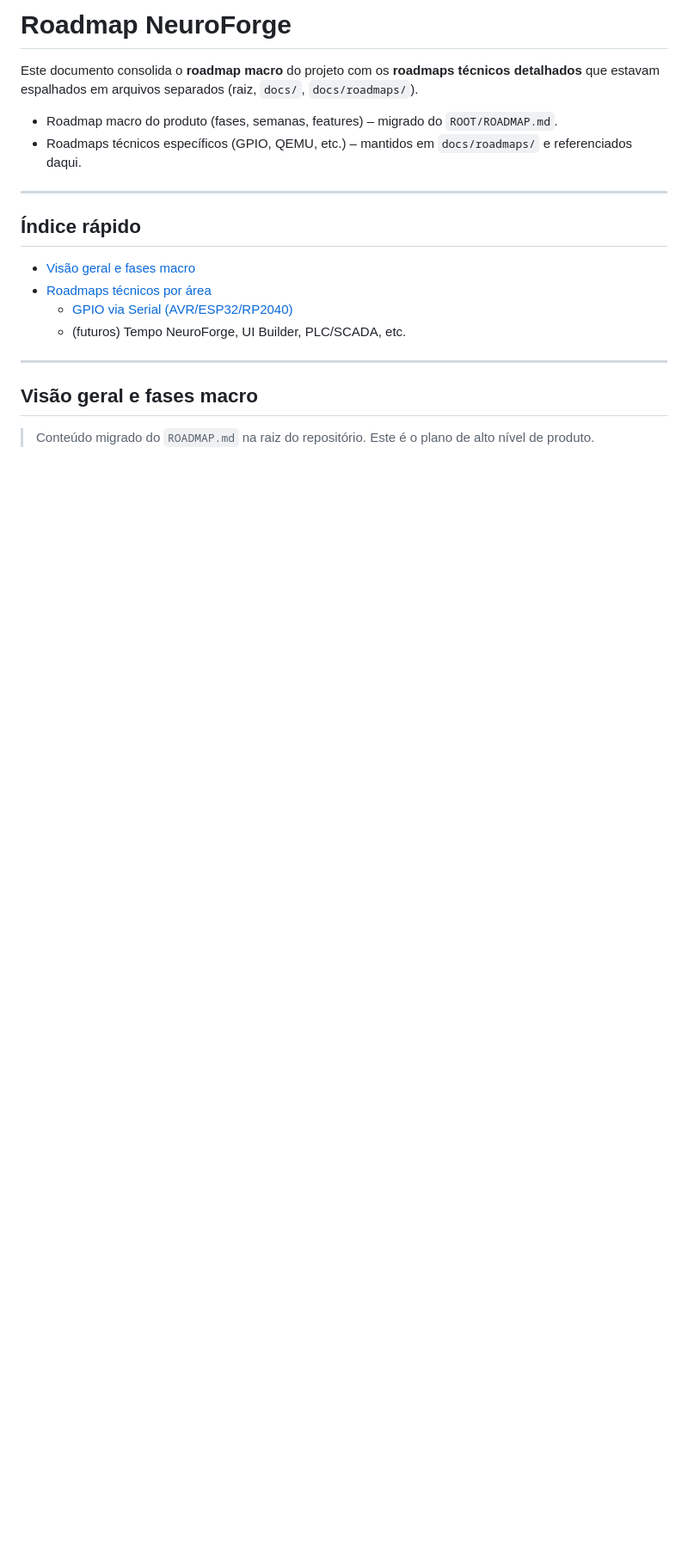
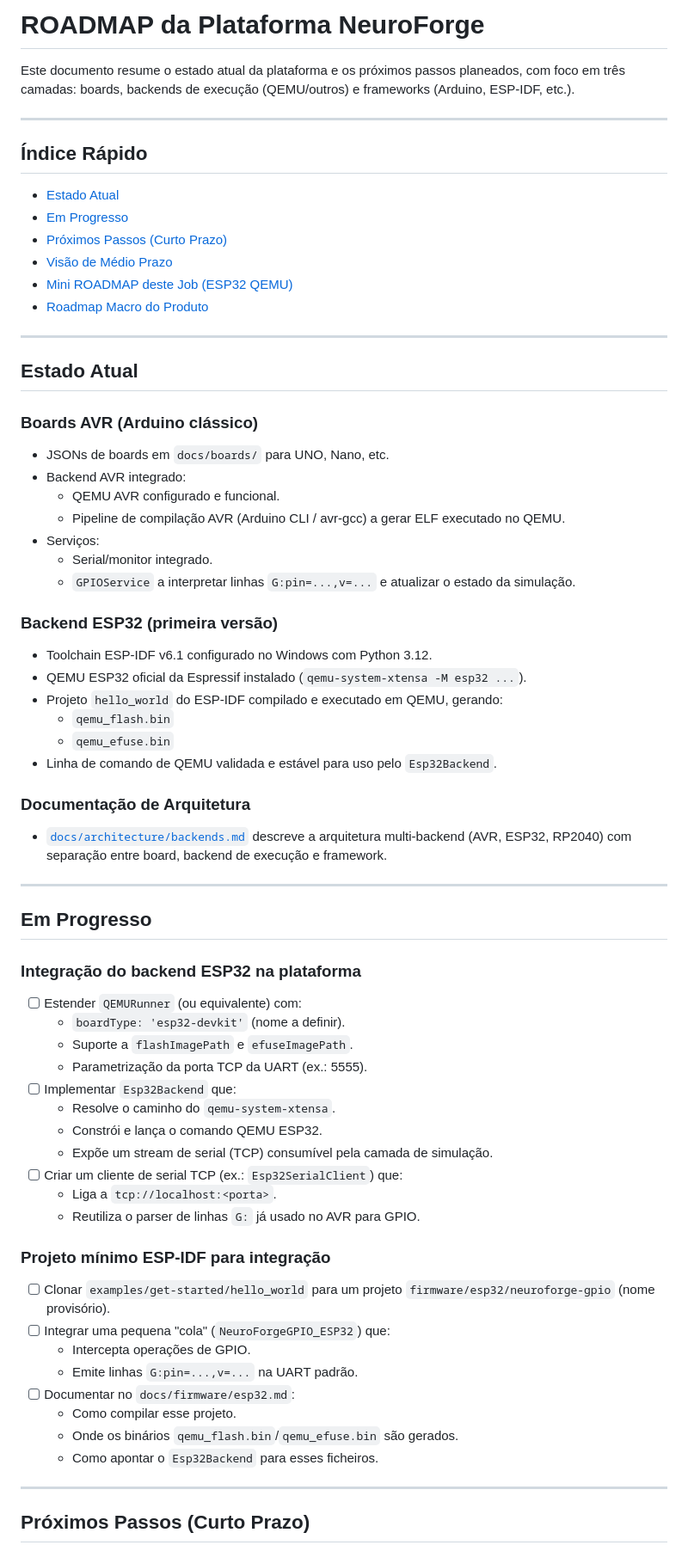
Before and after one commit to caiojordao84/neuroforge, a Markdown page: docs/ROADMAP.md, the part around one of its changes. Shown at 86% size. GitHub-like rendering; blank space fills up the shorter version.

Commit message:
docs: update ROADMAP with ESP32 QEMU integration status and multi-backend vision

```diff
--- a/docs/ROADMAP.md
+++ b/docs/ROADMAP.md
@@ -1,21 +1,70 @@
-# Roadmap NeuroForge
+# ROADMAP da Plataforma NeuroForge
 
-Este documento consolida o **roadmap macro** do projeto com os **roadmaps técnicos detalhados** que estavam espalhados em arquivos separados (raiz, `docs/`, `docs/roadmaps/`).
-
-- Roadmap macro do produto (fases, semanas, features) – migrado do `ROOT/ROADMAP.md`.
-- Roadmaps técnicos específicos (GPIO, QEMU, etc.) – mantidos em `docs/roadmaps/` e referenciados daqui.
+Este documento resume o estado atual da plataforma e os próximos passos planeados, com foco em três camadas: boards, backends de execução (QEMU/outros) e frameworks (Arduino, ESP‑IDF, etc.).
 
 ---
 
-## Índice rápido
+## Índice Rápido
 
-- [Visão geral e fases macro](#visão-geral-e-fases-macro)
-- [Roadmaps técnicos por área](#roadmaps-técnicos-por-área)
-  - [GPIO via Serial (AVR/ESP32/RP2040)](#gpio-via-serial-avresp32rp2040)
-  - (futuros) Tempo NeuroForge, UI Builder, PLC/SCADA, etc.
+- [Estado Atual](#estado-atual)
+- [Em Progresso](#em-progresso)
+- [Próximos Passos (Curto Prazo)](#próximos-passos-curto-prazo)
+- [Visão de Médio Prazo](#visão-de-médio-prazo)
+- [Mini ROADMAP deste Job (ESP32 QEMU)](#mini-roadmap-deste-job-esp32-qemu)
+- [Roadmap Macro do Produto](#roadmap-macro-do-produto)
 
 ---
 
-## Visão geral e fases macro
+## Estado Atual
 
-> Conteúdo migrado do `ROADMAP.md` na raiz do repositório. Este é o plano de alto nível de produto.
+### Boards AVR (Arduino clássico)
+- JSONs de boards em `docs/boards/` para UNO, Nano, etc.
+- Backend AVR integrado:
+  - QEMU AVR configurado e funcional.
+  - Pipeline de compilação AVR (Arduino CLI / avr-gcc) a gerar ELF executado no QEMU.
+- Serviços:
+  - Serial/monitor integrado.
+  - `GPIOService` a interpretar linhas `G:pin=...,v=...` e atualizar o estado da simulação.
+
+### Backend ESP32 (primeira versão)
+- Toolchain ESP‑IDF v6.1 configurado no Windows com Python 3.12.
+- QEMU ESP32 oficial da Espressif instalado (`qemu-system-xtensa -M esp32 ...`).
+- Projeto `hello_world` do ESP‑IDF compilado e executado em QEMU, gerando:
+  - `qemu_flash.bin`
+  - `qemu_efuse.bin`
+- Linha de comando de QEMU validada e estável para uso pelo `Esp32Backend`.
+
+### Documentação de Arquitetura
+- [`docs/architecture/backends.md`](./architecture/backends.md) descreve a arquitetura multi-backend (AVR, ESP32, RP2040) com separação entre board, backend de execução e framework.
+
+---
+
+## Em Progresso
+
+### Integração do backend ESP32 na plataforma
+- [ ] Estender `QEMURunner` (ou equivalente) com:
+  - `boardType: 'esp32-devkit'` (nome a definir).
+  - Suporte a `flashImagePath` e `efuseImagePath`.
+  - Parametrização da porta TCP da UART (ex.: 5555).
+- [ ] Implementar `Esp32Backend` que:
+  - Resolve o caminho do `qemu-system-xtensa`.
+  - Constrói e lança o comando QEMU ESP32.
+  - Expõe um stream de serial (TCP) consumível pela camada de simulação.
+- [ ] Criar um cliente de serial TCP (ex.: `Esp32SerialClient`) que:
+  - Liga a `tcp://localhost:<porta>`.
+  - Reutiliza o parser de linhas `G:` já usado no AVR para GPIO.
+
+### Projeto mínimo ESP‑IDF para integração
+- [ ] Clonar `examples/get-started/hello_world` para um projeto `firmware/esp32/neuroforge-gpio` (nome provisório).
+- [ ] Integrar uma pequena "cola" (`NeuroForgeGPIO_ESP32`) que:
+  - Intercepta operações de GPIO.
+  - Emite linhas `G:pin=...,v=...` na UART padrão.
+- [ ] Documentar no `docs/firmware/esp32.md`:
+  - Como compilar esse projeto.
+  - Onde os binários `qemu_flash.bin`/`qemu_efuse.bin` são gerados.
+  - Como apontar o `Esp32Backend` para esses ficheiros.
+
+---
+
+## Próximos Passos (Curto Prazo)
+
```
Also changed, not shown: other parts of docs/ROADMAP.md (+92 -17 lines).
